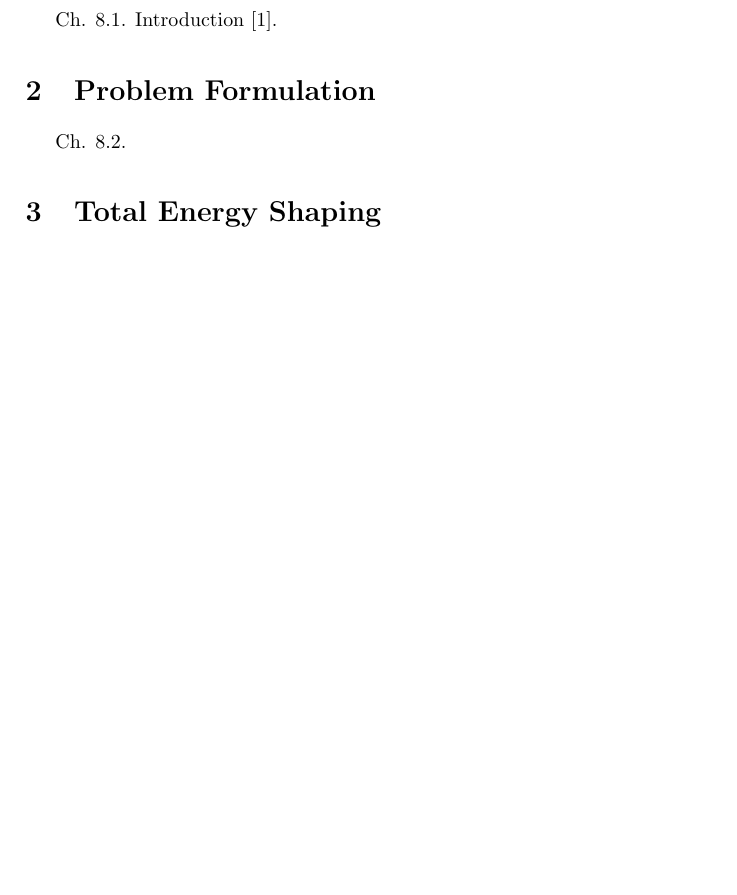
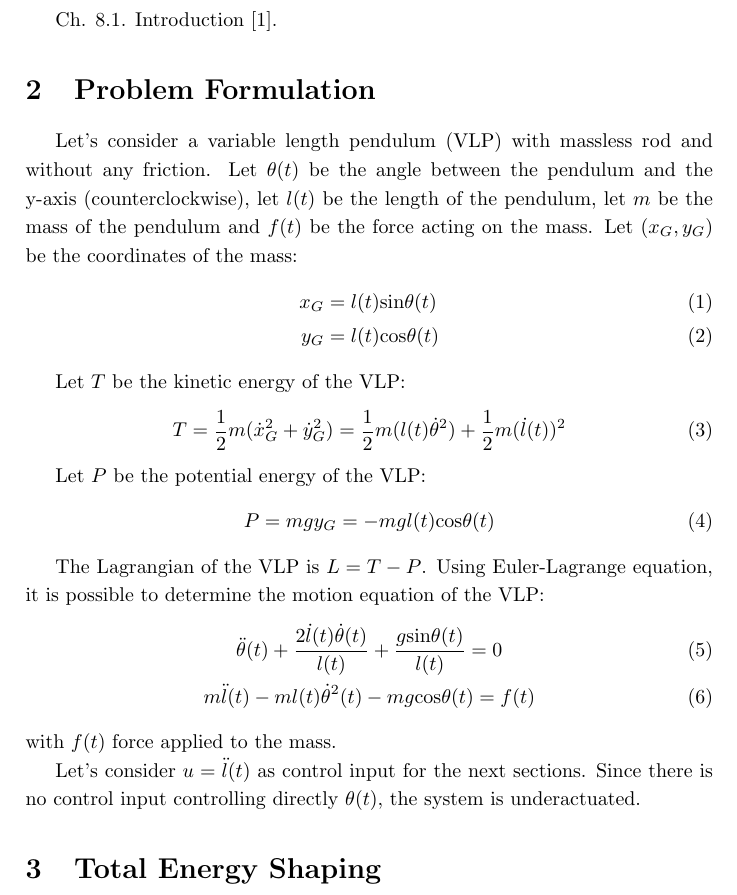
Before and after one commit to micco00x/UnderactuatedRoboticsReport, a LaTeX document (report.tex): part of page 3 of 4 before the commit and part of page 3 of 5 after it, cut so that both start at the same text, the shorter picture padded with empty space. Compiled offline with pdfLaTeX.

Commit message:
Problem Formulation

```diff
--- a/report.tex
+++ b/report.tex
@@ -117,7 +117,41 @@ Ch. 8.1.
 Introduction\cite{Xin:2014:CDA:2584545}.
 
 \section{Problem Formulation}
-Ch. 8.2.
+Let's consider a variable length pendulum (VLP) with massless rod and without any
+friction. Let $\theta(t)$ be the angle between the pendulum and the y-axis
+(counterclockwise), let $l(t)$ be the length of the pendulum, let $m$ be the mass of
+the pendulum and $f(t)$ be the force acting on the mass. Let $(x_G, y_G)$ be
+the coordinates of the mass:
+\begin{align}
+  x_G &= l(t) \text{sin}\theta(t) \\
+  y_G &= l(t) \text{cos}\theta(t)
+\end{align}
+
+Let $T$ be the kinetic energy of the VLP:
+\begin{equation}
+  T = \frac{1}{2} m ( \dot{x}_G^2 + \dot{y}_G^2 )
+    = \frac{1}{2} m ( l(t) \dot{\theta}^2 ) +
+      \frac{1}{2} m ( \dot{l}(t) )^2
+\end{equation}
+
+Let $P$ be the potential energy of the VLP:
+\begin{equation}
+  P = m g y_G = -m g l(t) \text{cos}\theta(t)
+\end{equation}
+
+The Lagrangian of the VLP is $L = T - P$. Using Euler-Lagrange equation, it is
+possible to determine the motion equation of the VLP:
+\begin{gather}
+  \ddot{\theta}(t) + \frac{2 \dot{l}(t) \dot{\theta}(t)}{l(t)} +
+    \frac{g \text{sin}\theta(t)}{l(t)} = 0 \\
+  m \ddot{l}(t) - m l(t) \dot{\theta}^2(t) - mg\text{cos}\theta(t) = f(t)
+\end{gather}
+
+\noindent with $f(t)$ force applied to the mass.
+
+Let's consider $u = \ddot{l}(t)$ as control input for the next sections. Since
+there is no control input controlling directly $\theta(t)$, the system is
+underactuated.
 
 \section{Total Energy Shaping}
 Ch. 8.3.1.
```
Also changed, not shown: images/SapienzaLogo.pdf (added), report.pdf.
